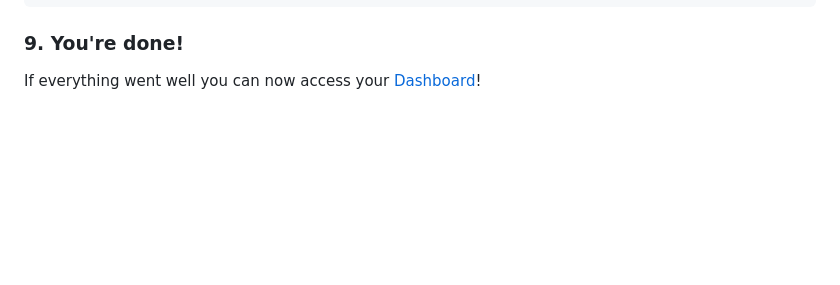
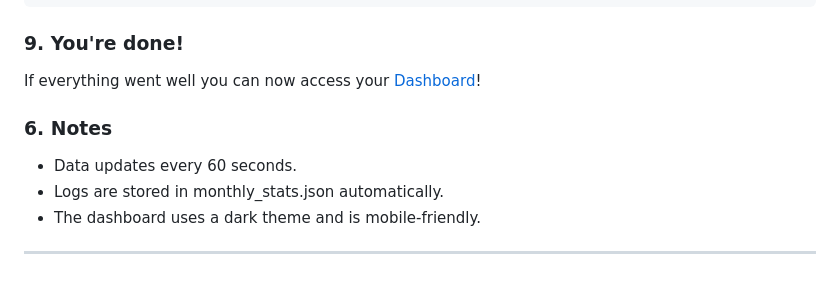
Before and after one commit to XanderTheDev/xmrig-solar-program, a Markdown page: README.md, the part around the change. Rendered like a GitHub page; blank space fills up the shorter version.

```diff
--- a/README.md
+++ b/README.md
@@ -104,3 +104,11 @@ chmod +x run_server.py
 ### 9. You're done!
 
 If everything went well you can now access your [Dashboard](http://127.0.0.1:8000/index.html)!
+
+### 6. Notes
+
+- Data updates every 60 seconds.
+- Logs are stored in monthly_stats.json automatically.
+- The dashboard uses a dark theme and is mobile-friendly.
+
+---
```
